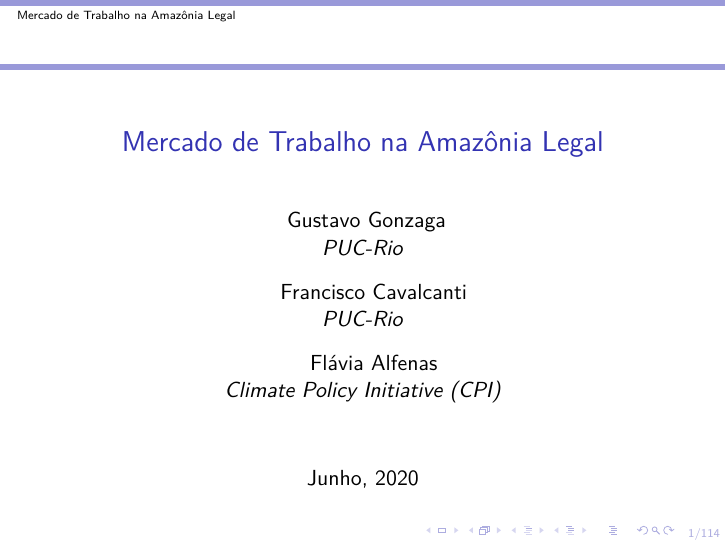
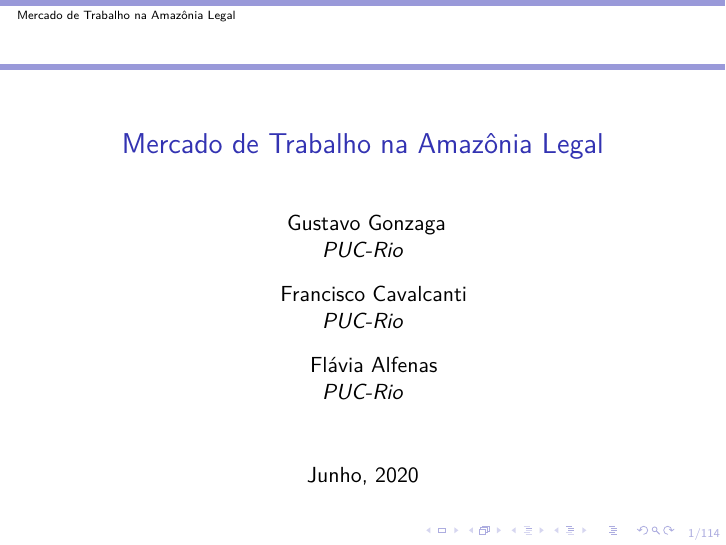
Before and after one commit to FranciscoCavalcanti/Amazonia_Mercado_Trabalho, LaTeX slides (document/tex_code/Preliminary_Results.tex): page 1 of 115. Compiled offline with pdfLaTeX.

Commit message:
Update Preliminary_Results.tex

```diff
--- a/document/tex_code/Preliminary_Results.tex
+++ b/document/tex_code/Preliminary_Results.tex
@@ -46,7 +46,7 @@ Francisco Cavalcanti\\
 \textit{PUC-Rio}\\ \vspace{3mm}
 \and
 Flávia  Alfenas\\
-\textit{Climate Policy Initiative (CPI)}
+\textit{PUC-Rio}
 }
 
 \date{Junho, 2020}
```
